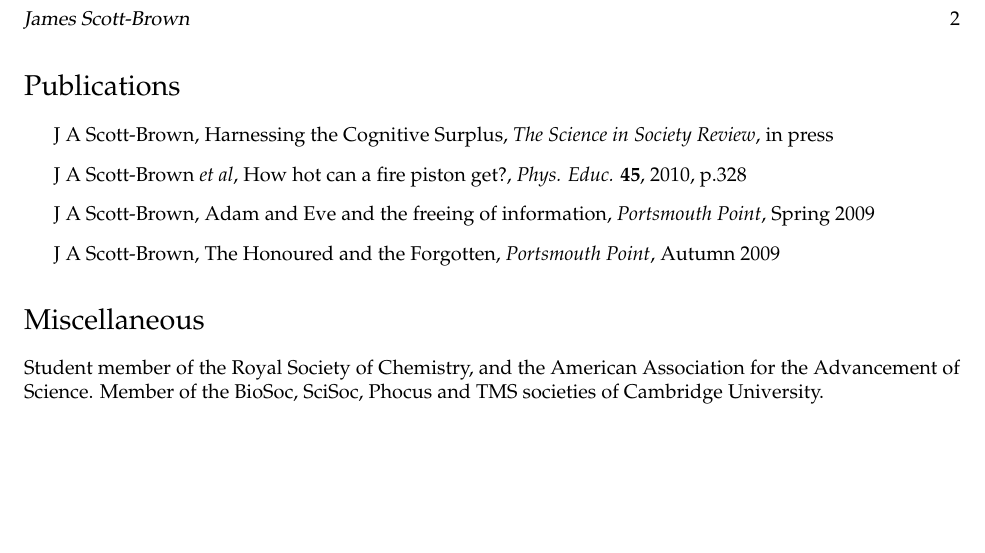
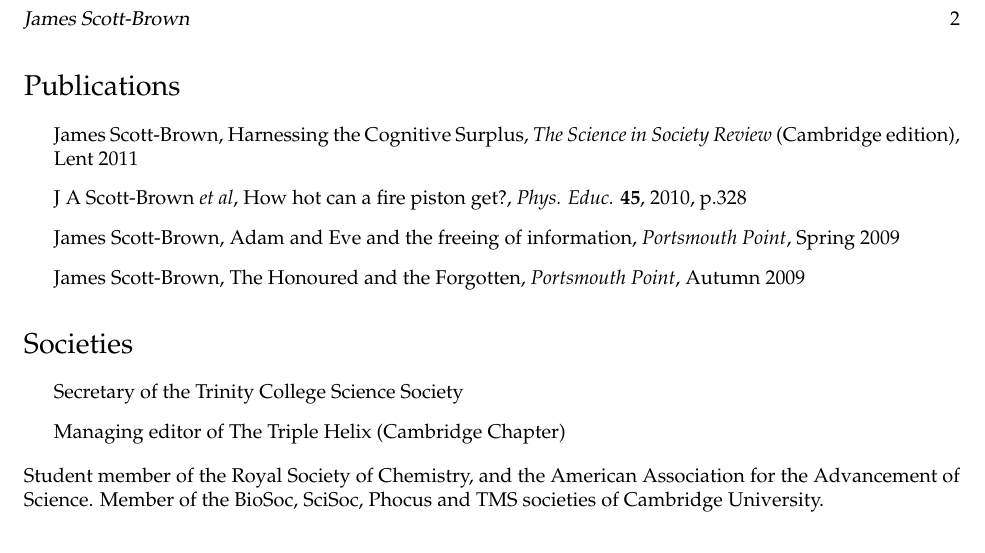
Before and after one commit to jamesscottbrown/cv, a LaTeX CV (CV.tex): part of page 2 of 2, cut so that both start at the same text, the shorter picture padded with empty space. Compiled offline with pdfLaTeX.

Commit message:
Added Socity Committee Positions

```diff
--- a/CV.tex
+++ b/CV.tex
@@ -125,10 +125,10 @@ Citizenship: &British
 
 \section*{Publications}
 \begin{itemize}
-\item J A Scott-Brown, Harnessing the Cognitive Surplus, \textit{The Science in Society Review}, in press
+\item James Scott-Brown, Harnessing the Cognitive Surplus, \textit{The Science in Society Review} (Cambridge edition), Lent 2011
 \item J A Scott-Brown \textit{et al}, How hot can a fire piston get?, \textit{Phys. Educ.} {\bf 45}, 2010, p.328
-\item J A Scott-Brown, Adam and Eve and the freeing of information, \textit{Portsmouth Point}, Spring 2009
-\item J A Scott-Brown, The Honoured and the Forgotten, \textit{Portsmouth Point}, Autumn 2009
+\item James Scott-Brown, Adam and Eve and the freeing of information, \textit{Portsmouth Point}, Spring 2009
+\item James Scott-Brown, The Honoured and the Forgotten, \textit{Portsmouth Point}, Autumn 2009
 \end{itemize}
 
 %\section*{Teaching and Research Fields}
@@ -154,8 +154,11 @@ Citizenship: &British
 %\subsection*{Awards}
 %\subsection*{Honorary Societies} (Fraternities)
 
-\section*{Miscellaneous}
-
+\section*{Societies}
+\begin{itemize}
+	\item Secretary of the Trinity College Science Society
+	\item Managing editor of The Triple Helix (Cambridge Chapter)
+\end{itemize}
 %\subsection*{Memberships of Professional \& Academic Societies}
 %\begin{itemize}
 %\item Student member of the American Association for the Advancement of Science (AAAS)
```
Also changed, not shown: CV.pdf, 2 other files.
